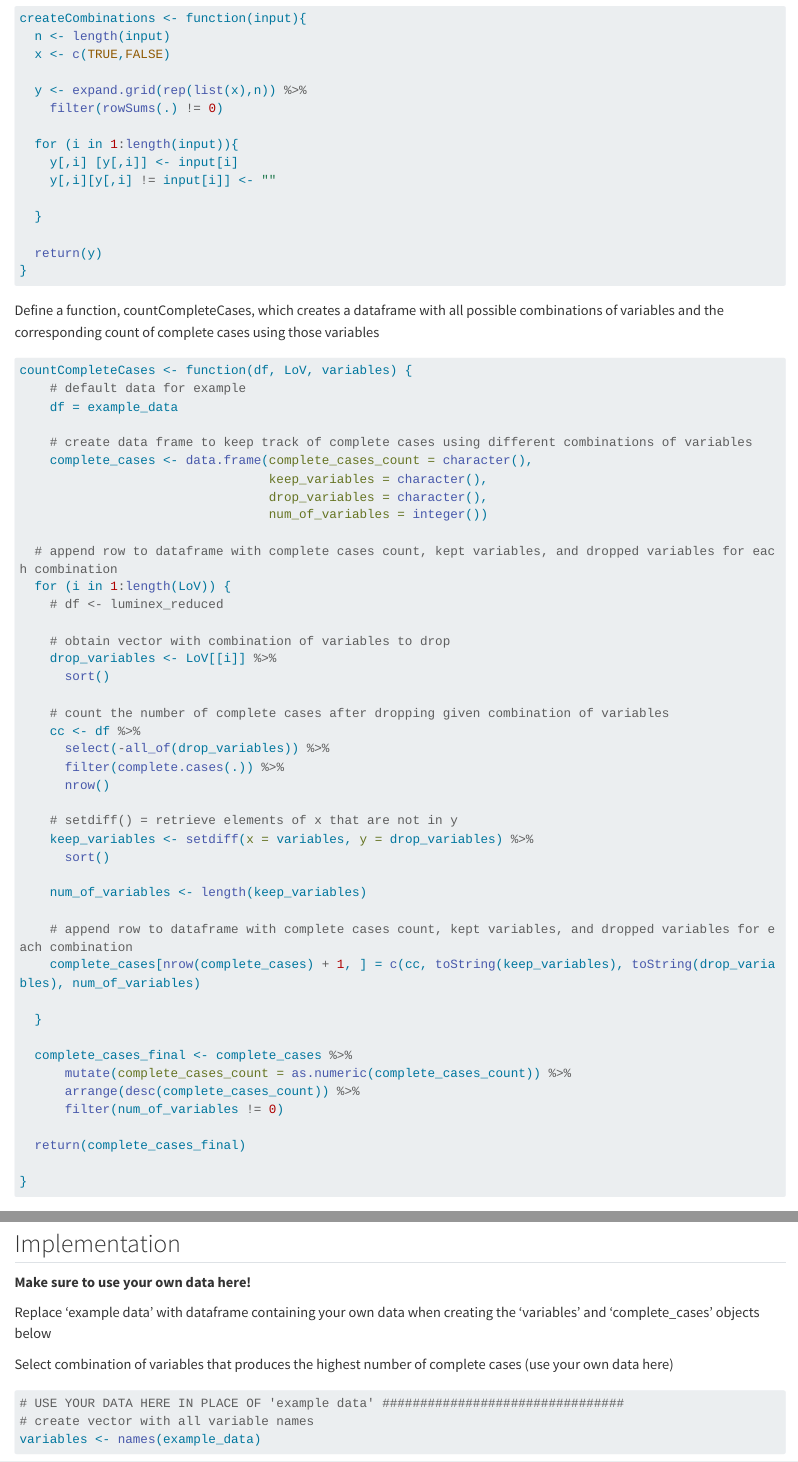
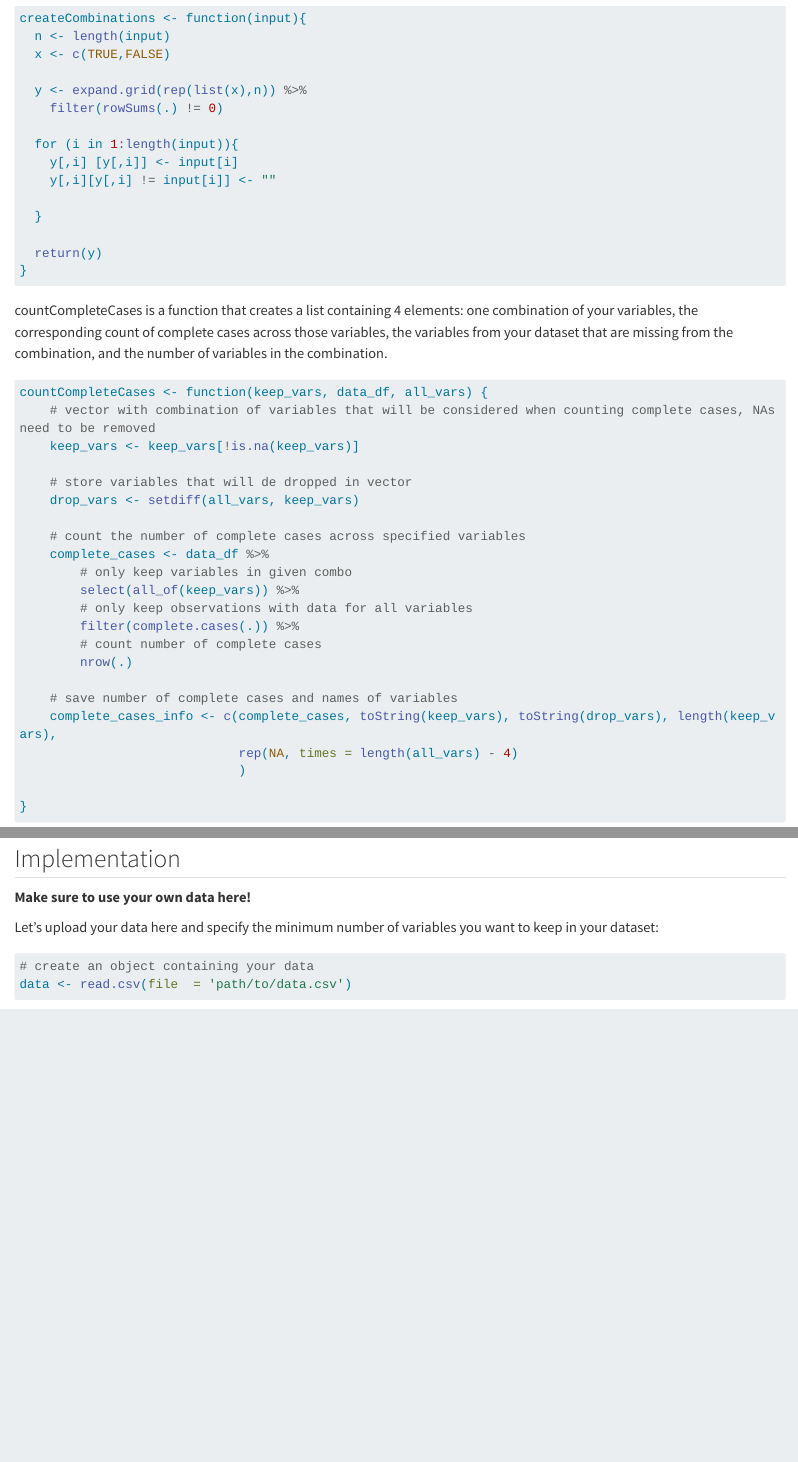
Before and after one commit to selenebanuelos/complete-cases-tool, a Quarto document (completeCasesTool.qmd): the page in a window 1100 px wide, from 800 px down, and a second part further down, joined at a grey line. Rendered offline with R 4.5, knitr and Pandoc in place of Quarto, with nearby package versions; some code elsewhere in the file could not run offline; long lines of code are wrapped.

Commit message:
Vectorization of countCompleteCases and added minimum variable count requirement
Updates:
1. Eliminated for loop in countCompleteCases function and converted into vectorized function, while also simplifying the code
2. Added in the requirement that user must specify the minimum number of variables they want to keep in their final dataset, which reduces the number of combinations that must be evaluated downstream

````diff
--- a/completeCasesTool.qmd
+++ b/completeCasesTool.qmd
@@ -48,50 +48,29 @@ createCombinations <- function(input){
 }
 ```
 
-Define a function, countCompleteCases, which creates a dataframe with all possible combinations of variables and the corresponding count of complete cases using those variables
+countCompleteCases is a function that creates a list containing 4 elements: one combination of your variables, the corresponding count of complete cases across those variables, the variables from your dataset that are missing from the combination, and the number of variables in the combination.
 
 ```{r}
-countCompleteCases <- function(df, LoV, variables) {
-    # default data for example
-    df = example_data
+countCompleteCases <- function(keep_vars, data_df, all_vars) {
+    # vector with combination of variables that will be considered when counting complete cases, NAs need to be removed
+    keep_vars <- keep_vars[!is.na(keep_vars)]
 
-    # create data frame to keep track of complete cases using different combinations of variables
-    complete_cases <- data.frame(complete_cases_count = character(),
-                                 keep_variables = character(),
-                                 drop_variables = character(),
-                                 num_of_variables = integer())
+    # store variables that will de dropped in vector
+    drop_vars <- setdiff(all_vars, keep_vars)
 
-  # append row to dataframe with complete cases count, kept variables, and dropped variables for each combination
-  for (i in 1:length(LoV)) {
-    # df <- luminex_reduced
+    # count the number of complete cases across specified variables
+    complete_cases <- data_df %>%
+        # only keep variables in given combo
+        select(all_of(keep_vars)) %>%
+        # only keep observations with data for all variables
+        filter(complete.cases(.)) %>%
+        # count number of complete cases
+        nrow(.)
 
-    # obtain vector with combination of variables to drop
-    drop_variables <- LoV[[i]] %>%
-      sort()
-
-    # count the number of complete cases after dropping given combination of variables
-    cc <- df %>%
-      select(-all_of(drop_variables)) %>%
-      filter(complete.cases(.)) %>%
-      nrow()
-
-    # setdiff() = retrieve elements of x that are not in y
-    keep_variables <- setdiff(x = variables, y = drop_variables) %>%
-      sort()
-
-    num_of_variables <- length(keep_variables)
-
-    # append row to dataframe with complete cases count, kept variables, and dropped variables for each combination
-    complete_cases[nrow(complete_cases) + 1, ] = c(cc, toString(keep_variables), toString(drop_variables), num_of_variables)
-
-  }
-
-  complete_cases_final <- complete_cases %>%
-      mutate(complete_cases_count = as.numeric(complete_cases_count)) %>%
-      arrange(desc(complete_cases_count)) %>%
-      filter(num_of_variables != 0)
-
-  return(complete_cases_final)
+    # save number of complete cases and names of variables
+    complete_cases_info <- c(complete_cases, toString(keep_vars), toString(drop_vars), length(keep_vars),
+                             rep(NA, times = length(all_vars) - 4)
+                             )
 
 }
 ```
@@ -124,9 +103,8 @@ head(example_data)
 
 **Make sure to use your own data here!**
 
-Replace 'example data' with dataframe containing your own data when creating the 'variables' and 'complete_cases' objects below
-
-Select combination of variables that produces the highest number of complete cases (use your own data here)
+Let's upload your data here and specify the minimum number of variables you want to keep in your dataset:
 
 ```{r}
-# USE YOUR DATA HERE IN PLACE OF 'example data' ################################
+# create an object containing your data
+data <- read.csv(file  = 'path/to/data.csv')
@@ -133,2 +119 @@ Select combination of variables that produces the highest number of complete cas
 # create vector with all variable names
-variables <- names(example_data)
````
Also changed, not shown: completeCasesTool.qmd (44 more changed lines), 1 other file.
